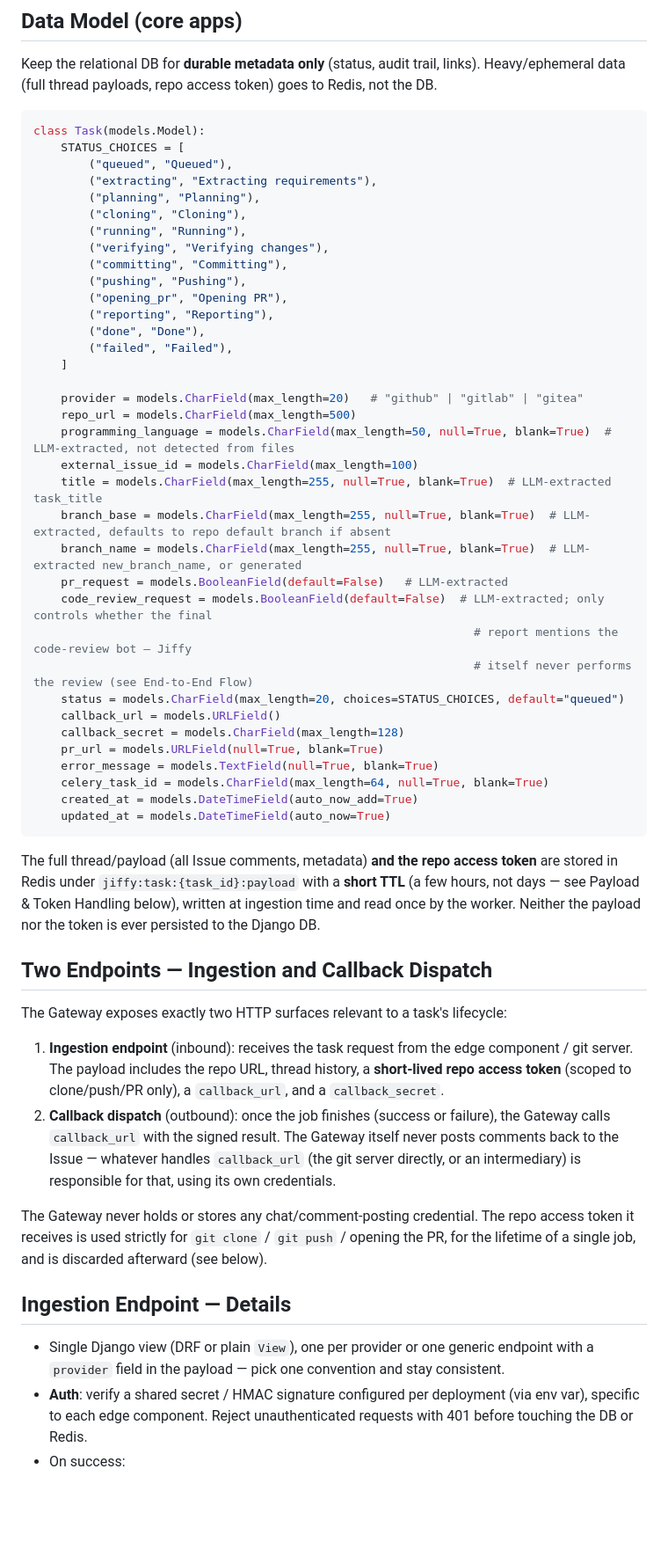
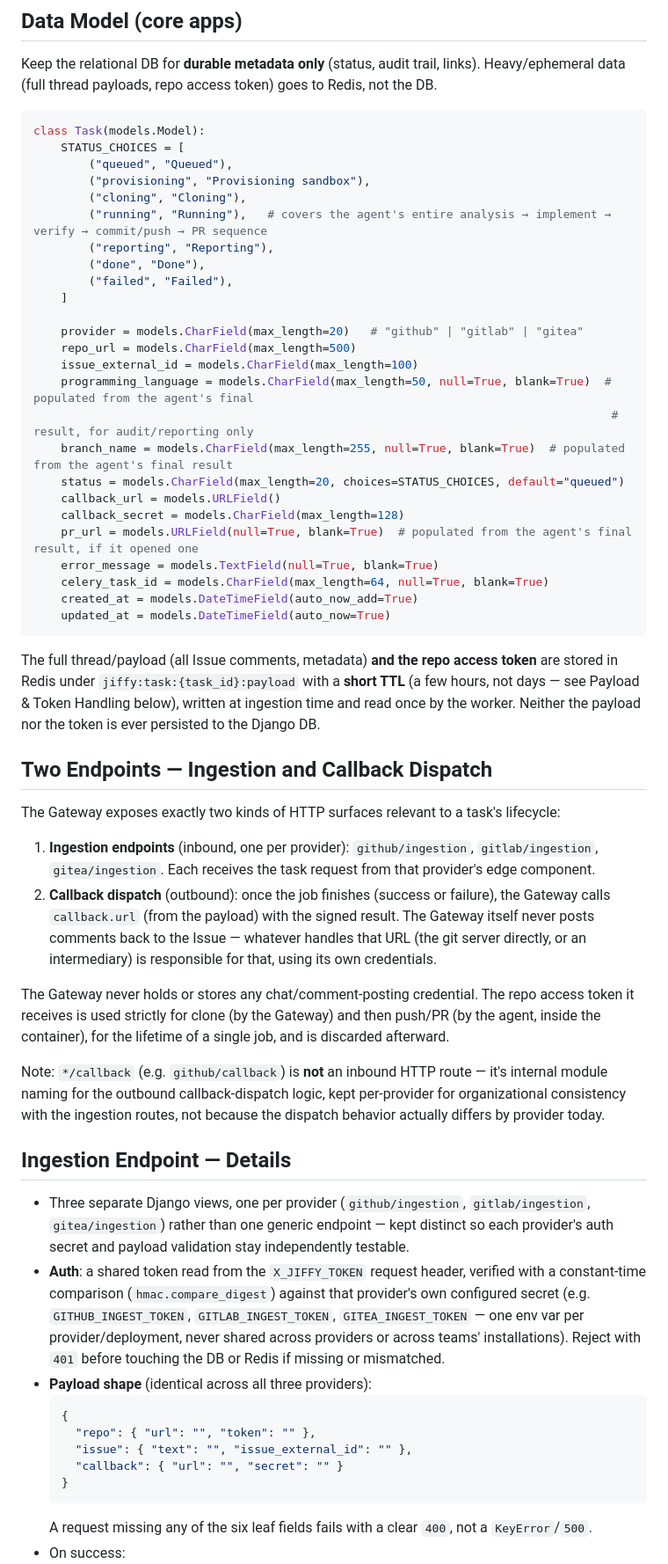
Before and after one commit to javadib/jiffy_gateway, a Markdown page: AGENTS.md, the part around one of its changes. Shown at 88% size. Rendered like a GitHub page; blank space fills up the shorter version.

````diff
--- a/AGENTS.md
+++ b/AGENTS.md
@@ -73,14 +76,9 @@ Keep the relational DB for **durable metadata only** (status, audit trail, links
 class Task(models.Model):
     STATUS_CHOICES = [
         ("queued", "Queued"),
-        ("extracting", "Extracting requirements"),
-        ("planning", "Planning"),
+        ("provisioning", "Provisioning sandbox"),
         ("cloning", "Cloning"),
-        ("running", "Running"),
-        ("verifying", "Verifying changes"),
-        ("committing", "Committing"),
-        ("pushing", "Pushing"),
-        ("opening_pr", "Opening PR"),
+        ("running", "Running"),   # covers the agent's entire analysis → implement → verify → commit/push → PR sequence
         ("reporting", "Reporting"),
         ("done", "Done"),
         ("failed", "Failed"),
@@ -88,19 +86,14 @@ class Task(models.Model):
 
     provider = models.CharField(max_length=20)   # "github" | "gitlab" | "gitea"
     repo_url = models.CharField(max_length=500)
-    programming_language = models.CharField(max_length=50, null=True, blank=True)  # LLM-extracted, not detected from files
-    external_issue_id = models.CharField(max_length=100)
-    title = models.CharField(max_length=255, null=True, blank=True)  # LLM-extracted task_title
-    branch_base = models.CharField(max_length=255, null=True, blank=True)  # LLM-extracted, defaults to repo default branch if absent
-    branch_name = models.CharField(max_length=255, null=True, blank=True)  # LLM-extracted new_branch_name, or generated
-    pr_request = models.BooleanField(default=False)   # LLM-extracted
-    code_review_request = models.BooleanField(default=False)  # LLM-extracted; only controls whether the final
-                                                                # report mentions the code-review bot — Jiffy
-                                                                # itself never performs the review (see End-to-End Flow)
+    issue_external_id = models.CharField(max_length=100)
+    programming_language = models.CharField(max_length=50, null=True, blank=True)  # populated from the agent's final
+                                                                                    # result, for audit/reporting only
+    branch_name = models.CharField(max_length=255, null=True, blank=True)  # populated from the agent's final result
     status = models.CharField(max_length=20, choices=STATUS_CHOICES, default="queued")
     callback_url = models.URLField()
     callback_secret = models.CharField(max_length=128)
-    pr_url = models.URLField(null=True, blank=True)
+    pr_url = models.URLField(null=True, blank=True)  # populated from the agent's final result, if it opened one
     error_message = models.TextField(null=True, blank=True)
     celery_task_id = models.CharField(max_length=64, null=True, blank=True)
     created_at = models.DateTimeField(auto_now_add=True)
@@ -111,15 +104,26 @@ The full thread/payload (all Issue comments, metadata) **and the repo access tok
 
 ## Two Endpoints — Ingestion and Callback Dispatch
 
-The Gateway exposes exactly two HTTP surfaces relevant to a task's lifecycle:
+The Gateway exposes exactly two kinds of HTTP surfaces relevant to a task's lifecycle:
 
-1. **Ingestion endpoint** (inbound): receives the task request from the edge component / git server. The payload includes the repo URL, thread history, a **short-lived repo access token** (scoped to clone/push/PR only), a `callback_url`, and a `callback_secret`.
-2. **Callback dispatch** (outbound): once the job finishes (success or failure), the Gateway calls `callback_url` with the signed result. The Gateway itself never posts comments back to the Issue — whatever handles `callback_url` (the git server directly, or an intermediary) is responsible for that, using its own credentials.
+1. **Ingestion endpoints** (inbound, one per provider): `github/ingestion`, `gitlab/ingestion`, `gitea/ingestion`. Each receives the task request from that provider's edge component.
+2. **Callback dispatch** (outbound): once the job finishes (success or failure), the Gateway calls `callback.url` (from the payload) with the signed result. The Gateway itself never posts comments back to the Issue — whatever handles that URL (the git server directly, or an intermediary) is responsible for that, using its own credentials.
 
-The Gateway never holds or stores any chat/comment-posting credential. The repo access token it receives is used strictly for `git clone` / `git push` / opening the PR, for the lifetime of a single job, and is discarded afterward (see below).
+The Gateway never holds or stores any chat/comment-posting credential. The repo access token it receives is used strictly for clone (by the Gateway) and then push/PR (by the agent, inside the container), for the lifetime of a single job, and is discarded afterward.
+
+Note: `*/callback` (e.g. `github/callback`) is **not** an inbound HTTP route — it's internal module naming for the outbound callback-dispatch logic, kept per-provider for organizational consistency with the ingestion routes, not because the dispatch behavior actually differs by provider today.
 
 ## Ingestion Endpoint — Details
 
-- Single Django view (DRF or plain `View`), one per provider or one generic endpoint with a `provider` field in the payload — pick one convention and stay consistent.
-- **Auth**: verify a shared secret / HMAC signature configured per deployment (via env var), specific to each edge component. Reject unauthenticated requests with 401 before touching the DB or Redis.
+- Three separate Django views, one per provider (`github/ingestion`, `gitlab/ingestion`, `gitea/ingestion`) rather than one generic endpoint — kept distinct so each provider's auth secret and payload validation stay independently testable.
+- **Auth**: a shared token read from the `X_JIFFY_TOKEN` request header, verified with a constant-time comparison (`hmac.compare_digest`) against that provider's own configured secret (e.g. `GITHUB_INGEST_TOKEN`, `GITLAB_INGEST_TOKEN`, `GITEA_INGEST_TOKEN` — one env var per provider/deployment, never shared across providers or across teams' installations). Reject with `401` before touching the DB or Redis if missing or mismatched.
+- **Payload shape** (identical across all three providers):
+  ```json
+  {
+    "repo": { "url": "", "token": "" },
+    "issue": { "text": "", "issue_external_id": "" },
+    "callback": { "url": "", "secret": "" }
+  }
+  ```
+  A request missing any of the six leaf fields fails with a clear `400`, not a `KeyError`/`500`.
 - On success:
````
Also changed, not shown: other parts of AGENTS.md (+87 -100 lines).
